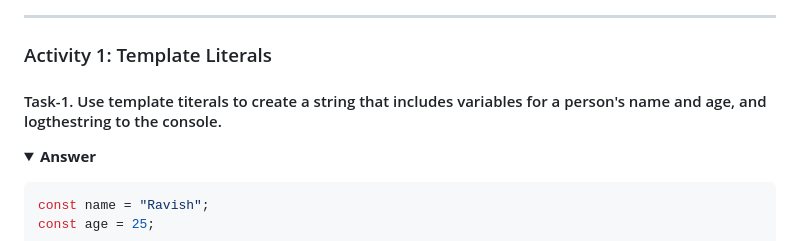
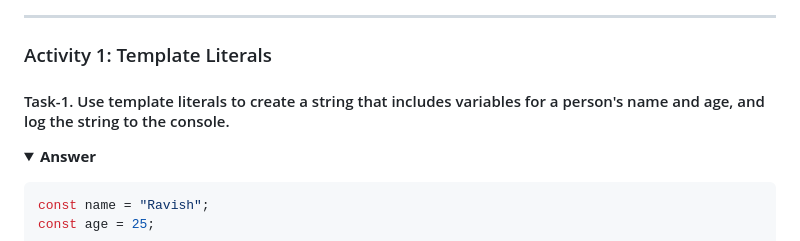
Before and after one commit to cykoravish/30-days-js-challenge, a Markdown page: Day-8/README.md, the part around the change. GitHub-like rendering; folded sections open.

```diff
--- a/Day-8/README.md
+++ b/Day-8/README.md
@@ -7,7 +7,7 @@
 
 ### Activity 1: Template Literals
 
-#### Task-1. Use template titerals to create a string that includes variables for a person's name and age, and logthestring to the console.
+#### Task-1. Use template literals to create a string that includes variables for a person's name and age, and log the string to the console.
 
 <details><summary><b>Answer</b></summary>
 <p>
```
Also changed, not shown: README.md (added, +91 -0 lines).
